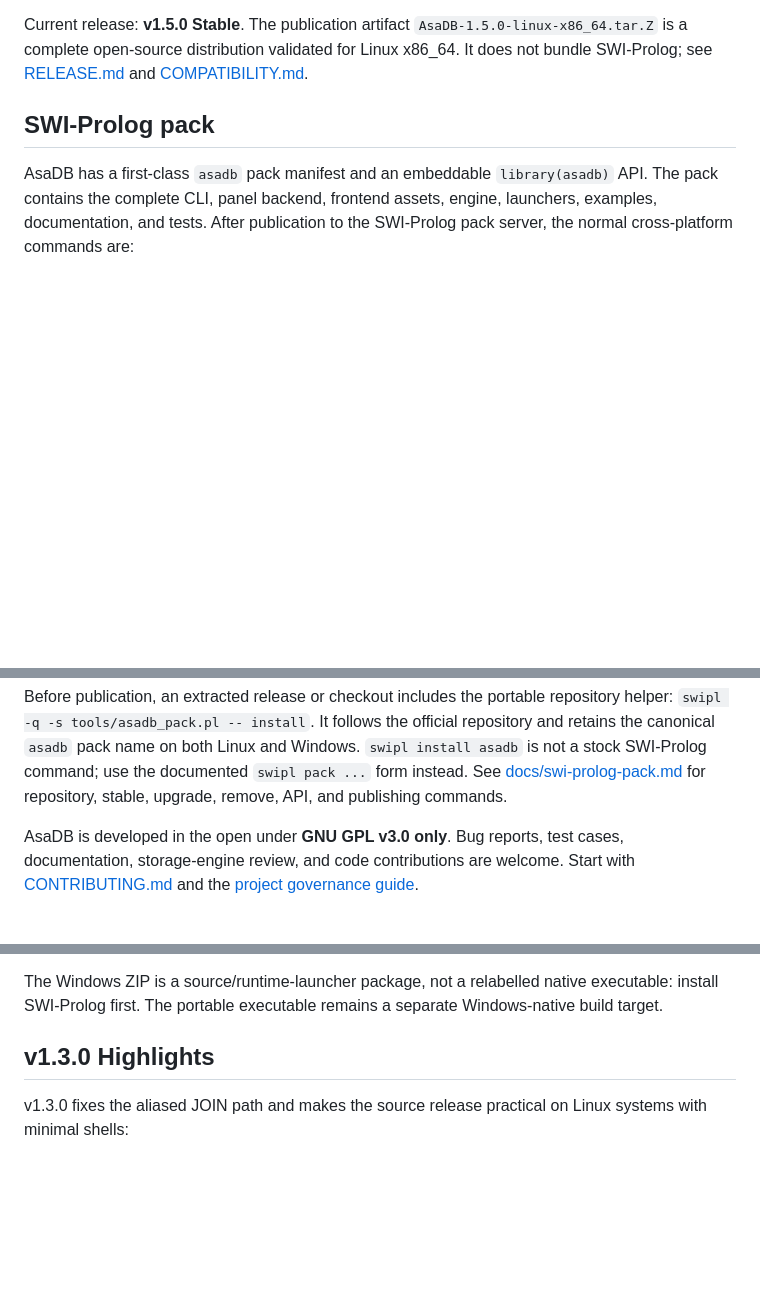
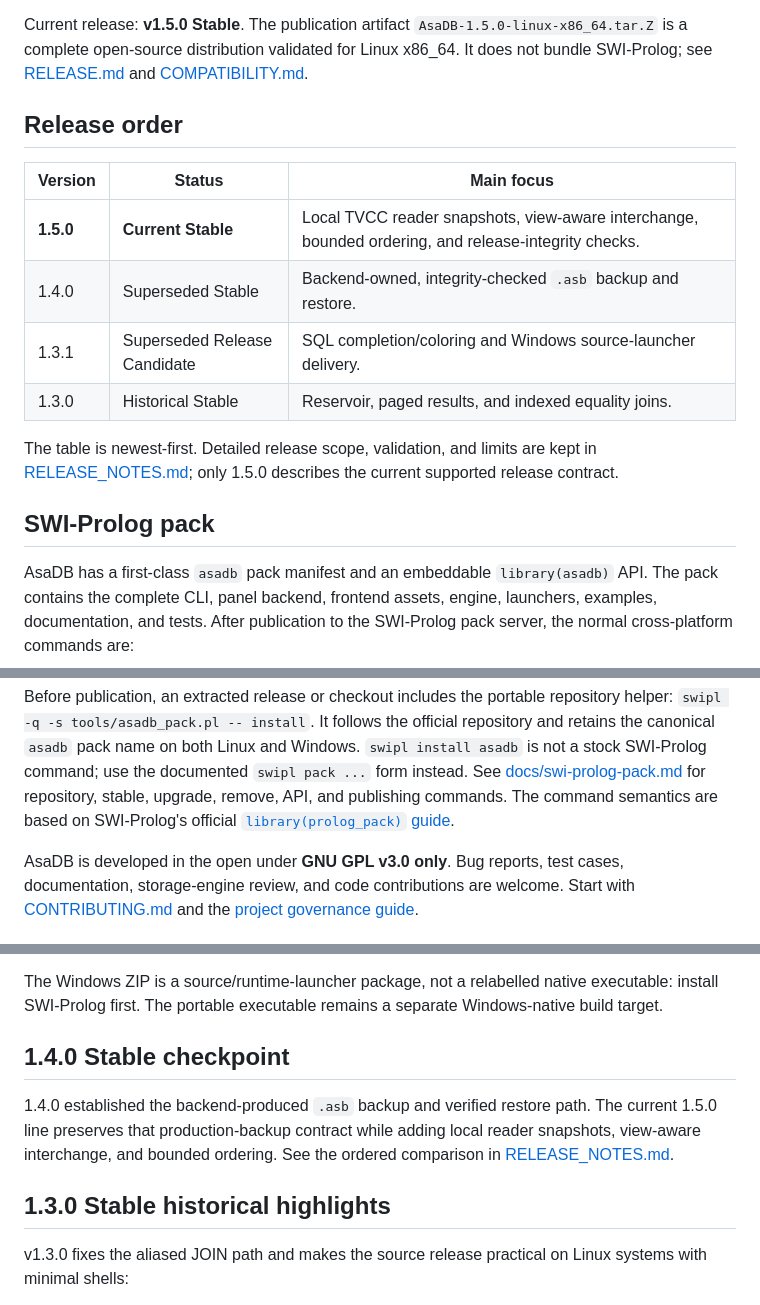
Before and after one commit to kocoygroup-id/AsaDB, a Markdown page: README.md, 3 parts joined by grey strips. Drawn GitHub-style; blank space fills up the shorter version.

```diff
--- a/README.md
+++ b/README.md
@@ -12,6 +12,19 @@ Current release: **v1.5.0 Stable**. The publication artifact
 `AsaDB-1.5.0-linux-x86_64.tar.Z` is a complete open-source distribution
 validated for Linux x86_64. It does not bundle SWI-Prolog; see
 [RELEASE.md](RELEASE.md) and [COMPATIBILITY.md](COMPATIBILITY.md).
+
+## Release order
+
+| Version | Status | Main focus |
+| --- | --- | --- |
+| **1.5.0** | **Current Stable** | Local TVCC reader snapshots, view-aware interchange, bounded ordering, and release-integrity checks. |
+| 1.4.0 | Superseded Stable | Backend-owned, integrity-checked `.asb` backup and restore. |
+| 1.3.1 | Superseded Release Candidate | SQL completion/coloring and Windows source-launcher delivery. |
+| 1.3.0 | Historical Stable | Reservoir, paged results, and indexed equality joins. |
+
+The table is newest-first. Detailed release scope, validation, and limits are
+kept in [RELEASE_NOTES.md](RELEASE_NOTES.md); only 1.5.0 describes the current
+supported release contract.
 
 ## SWI-Prolog pack
 
@@ -35,6 +48,8 @@ Linux and Windows. `swipl install asadb` is not a stock SWI-Prolog command;
 use the documented `swipl pack ...` form instead. See
 [docs/swi-prolog-pack.md](docs/swi-prolog-pack.md) for repository, stable,
 upgrade, remove, API, and publishing commands.
+The command semantics are based on SWI-Prolog's official
+[`library(prolog_pack)` guide](https://www.swi-prolog.org/pldoc/man?section=prologpack).
 
 AsaDB is developed in the open under **GNU GPL v3.0 only**. Bug reports, test
 cases, documentation, storage-engine review, and code contributions are
@@ -139,7 +154,14 @@ The Windows ZIP is a source/runtime-launcher package, not a relabelled native
 executable: install SWI-Prolog first. The portable executable remains a
 separate Windows-native build target.
 
-## v1.3.0 Highlights
+## 1.4.0 Stable checkpoint
+
+1.4.0 established the backend-produced `.asb` backup and verified restore
+path. The current 1.5.0 line preserves that production-backup contract while
+adding local reader snapshots, view-aware interchange, and bounded ordering.
+See the ordered comparison in [RELEASE_NOTES.md](RELEASE_NOTES.md).
+
+## 1.3.0 Stable historical highlights
 
 v1.3.0 fixes the aliased JOIN path and makes the source release practical on
 Linux systems with minimal shells:
```
Also changed, not shown: other parts of README.md (+1 -1 lines), RELEASE_NOTES.md (+51 -9 lines), docs/swi-prolog-pack.md (+12 -0 lines).
